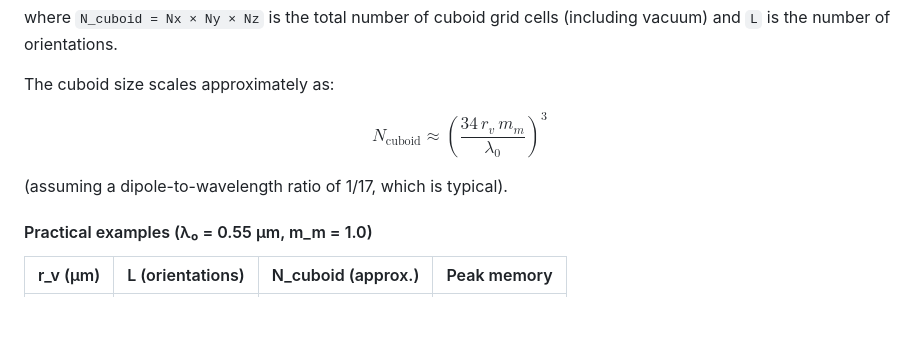
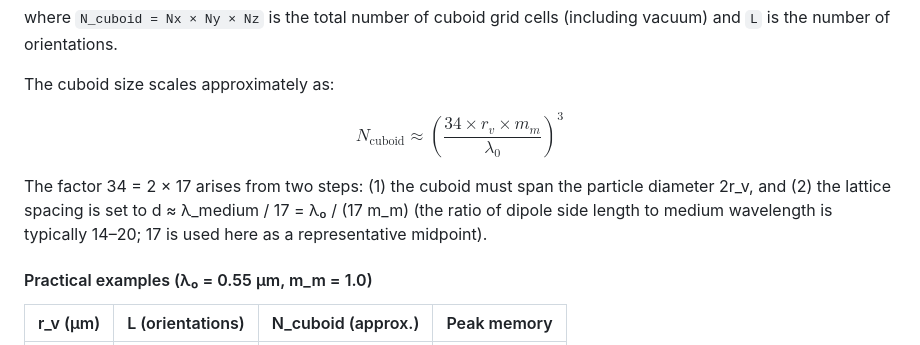
Before and after one commit to NobuhiroMoteki/block-DDA_Py, a Markdown page: README.md, the part around the change. Rendered like a GitHub page; blank space fills up the shorter version.

Commit message:
Fix LaTeX thin-space to explicit × in N_cuboid formula; add derivation note
Replace \, (thin space) with \times to avoid ambiguity, and add a
one-line explanation of the factor 34 = 2 × 17.

```diff
--- a/README.md
+++ b/README.md
@@ -115,9 +115,9 @@ where `N_cuboid = Nx × Ny × Nz` is the total number of cuboid grid cells (incl
 
 The cuboid size scales approximately as:
 
-$$N_\text{cuboid} \approx \left(\frac{34\, r_v\, m_m}{\lambda_0}\right)^3$$
+$$N_\text{cuboid} \approx \left(\frac{34 \times r_v \times m_m}{\lambda_0}\right)^3$$
 
-(assuming a dipole-to-wavelength ratio of 1/17, which is typical).
+The factor 34 = 2 × 17 arises from two steps: (1) the cuboid must span the particle diameter 2r_v, and (2) the lattice spacing is set to d ≈ λ_medium / 17 = λ₀ / (17 m_m) (the ratio of dipole side length to medium wavelength is typically 14–20; 17 is used here as a representative midpoint).
 
 #### Practical examples (λ₀ = 0.55 μm, m_m = 1.0)
 
```
